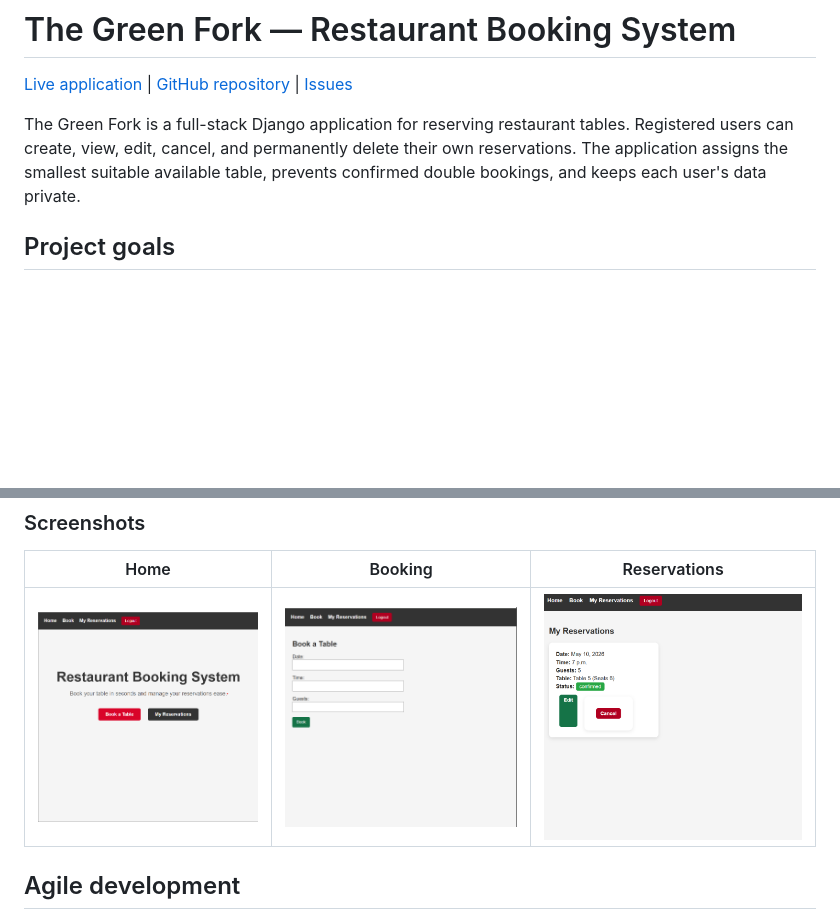
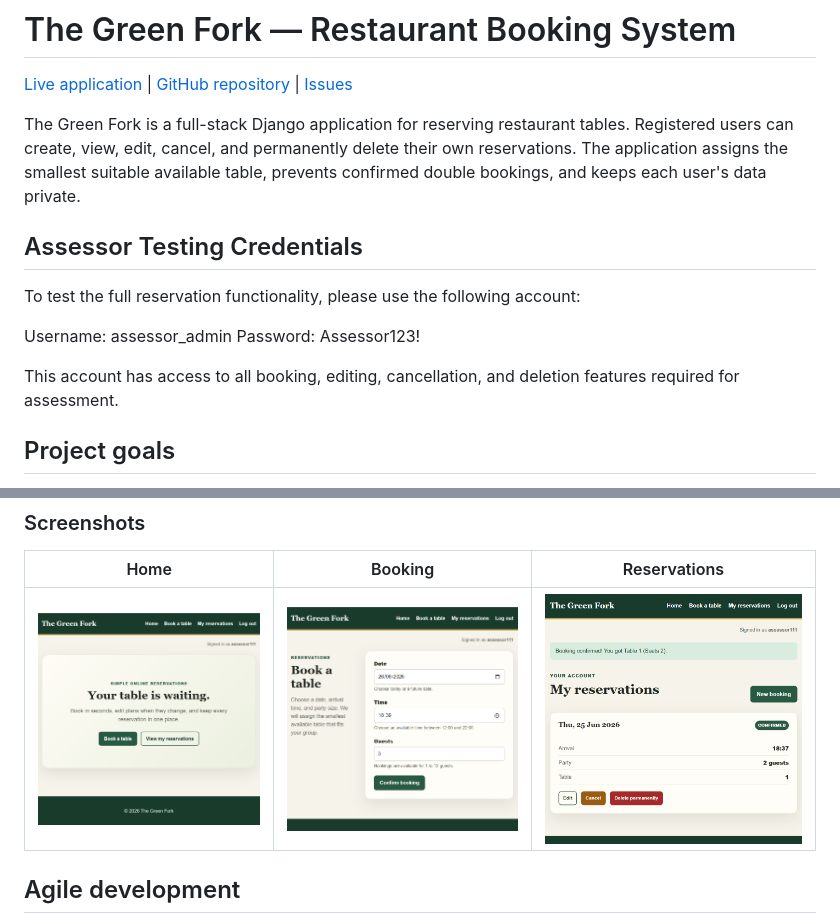
Before and after one commit to OviO17/restaurant-booking-system, a Markdown page: README.md, 2 parts joined by grey strips. Rendered like a GitHub page; pictures changed too: assets/images/booking.png, assets/images/home.png, assets/images/reservations.png; blank space fills up the shorter version.

Commit message:
Update README with assessor credentials and resubmission documentation

```diff
--- a/README.md
+++ b/README.md
@@ -3,6 +3,15 @@
 [Live application](https://restaurant-booking-system-kell.onrender.com) | [GitHub repository](https://github.com/OviO17/restaurant-booking-system) | [Issues](https://github.com/OviO17/restaurant-booking-system/issues)
 
 The Green Fork is a full-stack Django application for reserving restaurant tables. Registered users can create, view, edit, cancel, and permanently delete their own reservations. The application assigns the smallest suitable available table, prevents confirmed double bookings, and keeps each user's data private.
+
+## Assessor Testing Credentials
+
+To test the full reservation functionality, please use the following account:
+
+Username: assessor_admin
+Password: Assessor123!
+
+This account has access to all booking, editing, cancellation, and deletion features required for assessment.
 
 ## Project goals
 
```
